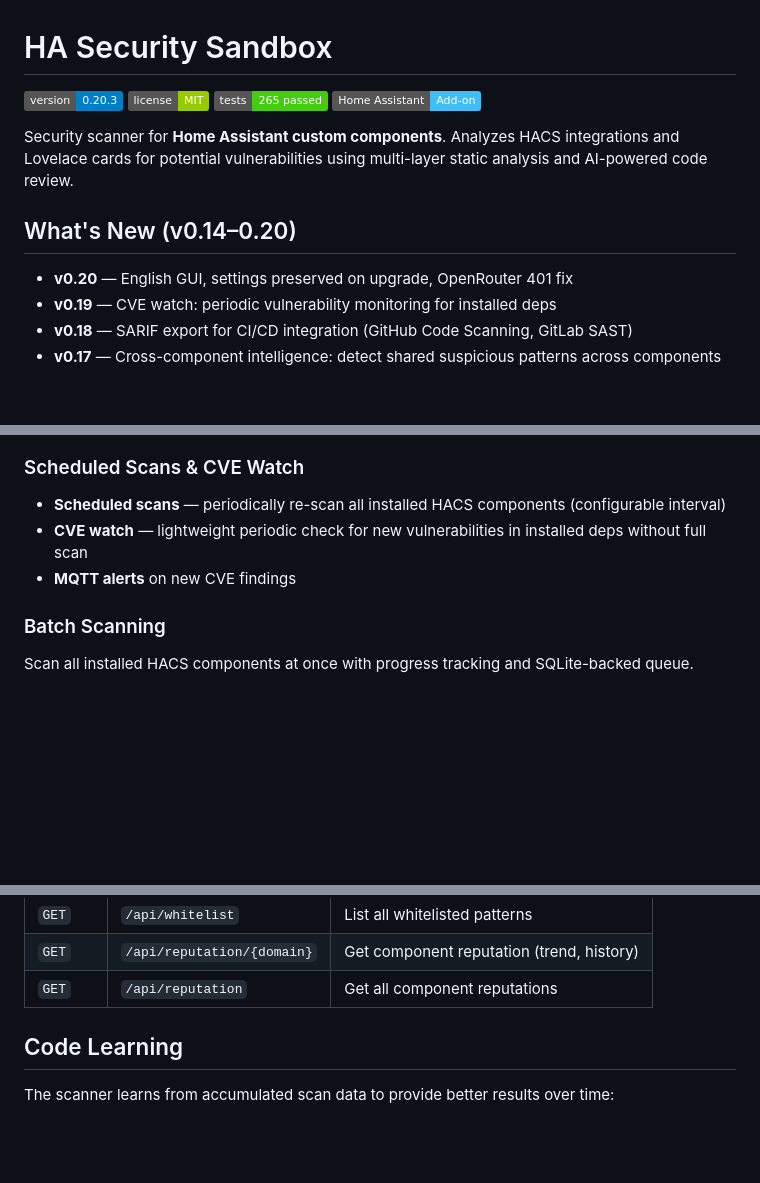
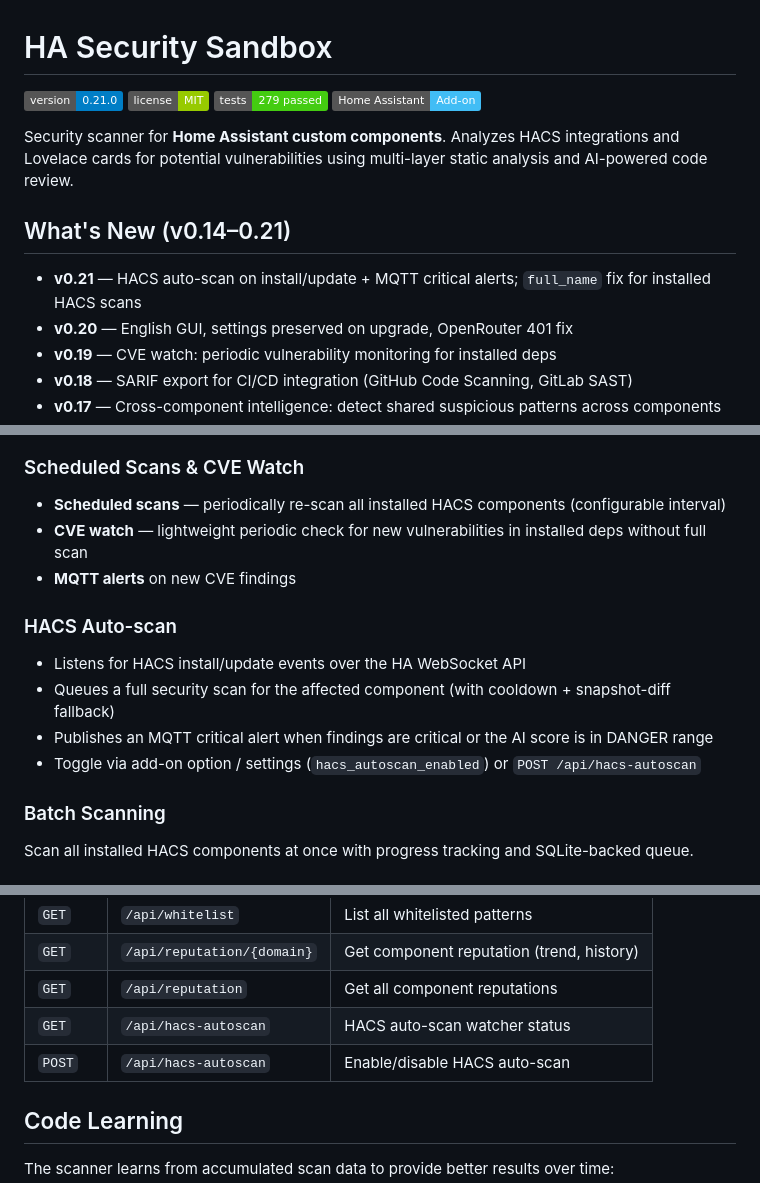
Before and after one commit to jrx-code/ha-security-sandbox, a Markdown page: README.md, 3 parts joined by grey strips. Drawn GitHub-style; badges without logos; blank space fills up the shorter version.

Commit message:
docs: document HACS auto-scan feature and bump to 0.21.0

```diff
--- a/README.md
+++ b/README.md
@@ -1,14 +1,15 @@
 # HA Security Sandbox
 
-[![Version](https://img.shields.io/badge/version-0.20.3-blue.svg)](ha-sandbox/config.yaml)
+[![Version](https://img.shields.io/badge/version-0.21.0-blue.svg)](ha-sandbox/config.yaml)
 [![License](https://img.shields.io/badge/license-MIT-green.svg)](LICENSE)
-[![Tests](https://img.shields.io/badge/tests-265%20passed-brightgreen.svg)](#testing)
+[![Tests](https://img.shields.io/badge/tests-279%20passed-brightgreen.svg)](#testing)
 [![HA Add-on](https://img.shields.io/badge/Home%20Assistant-Add--on-41BDF5.svg)](https://www.home-assistant.io/addons/)
 
 Security scanner for **Home Assistant custom components**. Analyzes HACS integrations and Lovelace cards for potential vulnerabilities using multi-layer static analysis and AI-powered code review.
 
-## What's New (v0.14–0.20)
+## What's New (v0.14–0.21)
 
+- **v0.21** — HACS auto-scan on install/update + MQTT critical alerts; `full_name` fix for installed HACS scans
 - **v0.20** — English GUI, settings preserved on upgrade, OpenRouter 401 fix
 - **v0.19** — CVE watch: periodic vulnerability monitoring for installed deps
 - **v0.18** — SARIF export for CI/CD integration (GitHub Code Scanning, GitLab SAST)
@@ -76,6 +77,13 @@ Merges overlapping findings from different scanners (e.g., static + AI + taint)
 - **CVE watch** — lightweight periodic check for new vulnerabilities in installed deps without full scan
 - **MQTT alerts** on new CVE findings
 
+### HACS Auto-scan
+
+- Listens for HACS install/update events over the HA WebSocket API
+- Queues a full security scan for the affected component (with cooldown + snapshot-diff fallback)
+- Publishes an MQTT critical alert when findings are critical or the AI score is in DANGER range
+- Toggle via add-on option / settings (`hacs_autoscan_enabled`) or `POST /api/hacs-autoscan`
+
 ### Batch Scanning
 
 Scan all installed HACS components at once with progress tracking and SQLite-backed queue.
@@ -183,6 +193,8 @@ Clone repo → Parse manifest
 | `GET` | `/api/whitelist` | List all whitelisted patterns |
 | `GET` | `/api/reputation/{domain}` | Get component reputation (trend, history) |
 | `GET` | `/api/reputation` | Get all component reputations |
+| `GET` | `/api/hacs-autoscan` | HACS auto-scan watcher status |
+| `POST` | `/api/hacs-autoscan` | Enable/disable HACS auto-scan |
 
 ## Code Learning
 
```
Also changed, not shown: other parts of README.md (+4 -2 lines).
